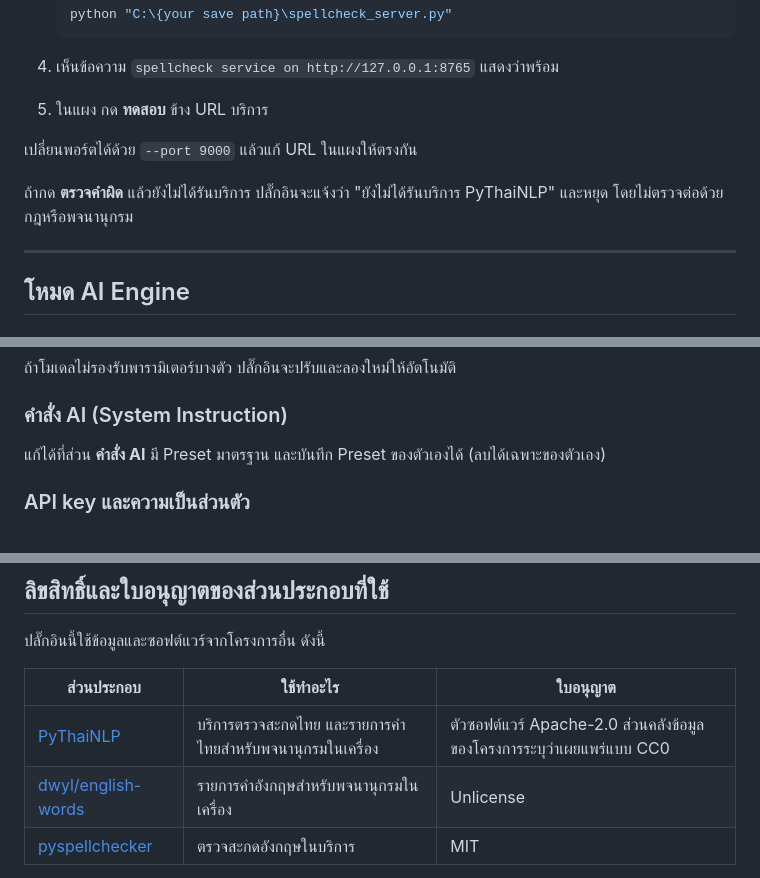
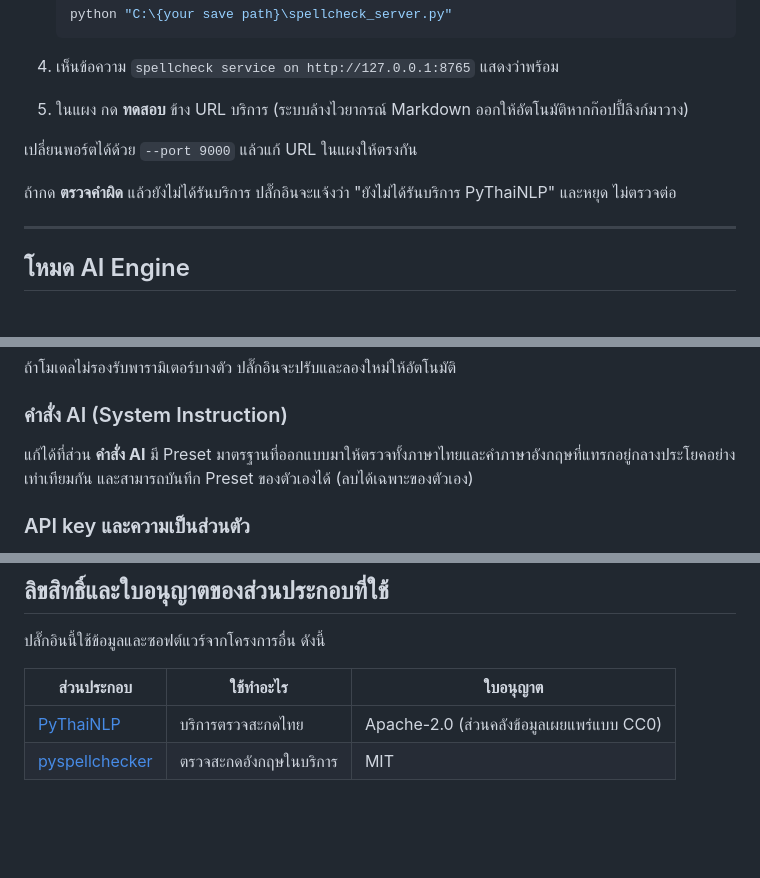
Before and after one commit to terngz/Thai-Proofread-for-InDesign, a Markdown page: README_Extension.md, 3 parts joined by grey strips. Rendered like a GitHub page; blank space fills up the shorter version.

````diff
--- a/README_Extension.md
+++ b/README_Extension.md
@@ -91,11 +82,11 @@
    ```
 
 4. เห็นข้อความ `spellcheck service on http://127.0.0.1:8765` แสดงว่าพร้อม
-5. ในแผง กด **ทดสอบ** ข้าง URL บริการ
+5. ในแผง กด **ทดสอบ** ข้าง URL บริการ (ระบบล้างไวยากรณ์ Markdown ออกให้อัตโนมัติหากก๊อปปี้ลิงก์มาวาง)
 
 เปลี่ยนพอร์ตได้ด้วย `--port 9000` แล้วแก้ URL ในแผงให้ตรงกัน
 
-ถ้ากด **ตรวจคำผิด** แล้วยังไม่ได้รันบริการ ปลั๊กอินจะแจ้งว่า "ยังไม่ได้รันบริการ PyThaiNLP" และหยุด โดยไม่ตรวจต่อด้วยกฎหรือพจนานุกรม
+ถ้ากด **ตรวจคำผิด** แล้วยังไม่ได้รันบริการ ปลั๊กอินจะแจ้งว่า "ยังไม่ได้รันบริการ PyThaiNLP" และหยุด ไม่ตรวจต่อ
 
 ---
 
@@ -132,7 +123,7 @@ LM Studio: โหลดโมเดล (Load) ก่อน แล้วเปิ
 
 ### คำสั่ง AI (System Instruction)
 
-แก้ได้ที่ส่วน **คำสั่ง AI** มี Preset มาตรฐาน และบันทึก Preset ของตัวเองได้ (ลบได้เฉพาะของตัวเอง)
+แก้ได้ที่ส่วน **คำสั่ง AI** มี Preset มาตรฐานที่ออกแบบมาให้ตรวจทั้งภาษาไทยและคำภาษาอังกฤษที่แทรกอยู่กลางประโยคอย่างเท่าเทียมกัน และสามารถบันทึก Preset ของตัวเองได้ (ลบได้เฉพาะของตัวเอง)
 
 ### API key และความเป็นส่วนตัว
 
@@ -178,8 +167,7 @@ LM Studio: โหลดโมเดล (Load) ก่อน แล้วเปิ
 
 | ส่วนประกอบ | ใช้ทำอะไร | ใบอนุญาต |
 |---|---|---|
-| [PyThaiNLP](https://github.com/PyThaiNLP/pythainlp) | บริการตรวจสะกดไทย และรายการคำไทยสำหรับพจนานุกรมในเครื่อง | ตัวซอฟต์แวร์ Apache-2.0 ส่วนคลังข้อมูลของโครงการระบุว่าเผยแพร่แบบ CC0 |
-| [dwyl/english-words](https://github.com/dwyl/english-words) | รายการคำอังกฤษสำหรับพจนานุกรมในเครื่อง | Unlicense |
+| [PyThaiNLP](https://github.com/PyThaiNLP/pythainlp) | บริการตรวจสะกดไทย | Apache-2.0 (ส่วนคลังข้อมูลเผยแพร่แบบ CC0) |
 | [pyspellchecker](https://github.com/barrust/pyspellchecker) | ตรวจสะกดอังกฤษในบริการ | MIT |
 
 > ก่อนแจกจ่ายปลั๊กอิน ควรตรวจใบอนุญาตของแต่ละไฟล์ / แพ็กเกจอีกครั้งจากต้นทาง เพราะเงื่อนไขอาจเปลี่ยนตามเวอร์ชัน
````
Also changed, not shown: other parts of README_Extension.md (+7 -18 lines), README.md (+13 -21 lines).
